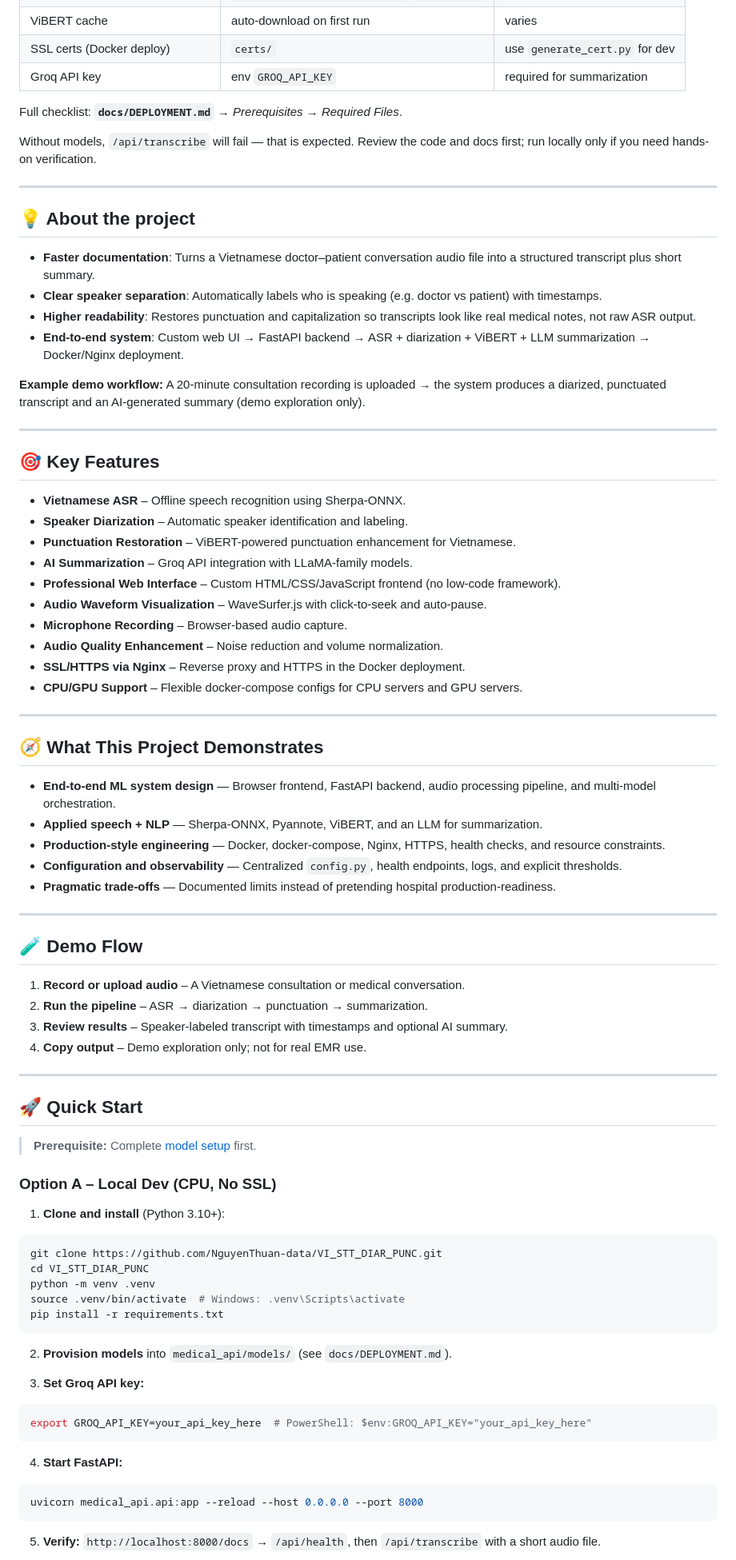
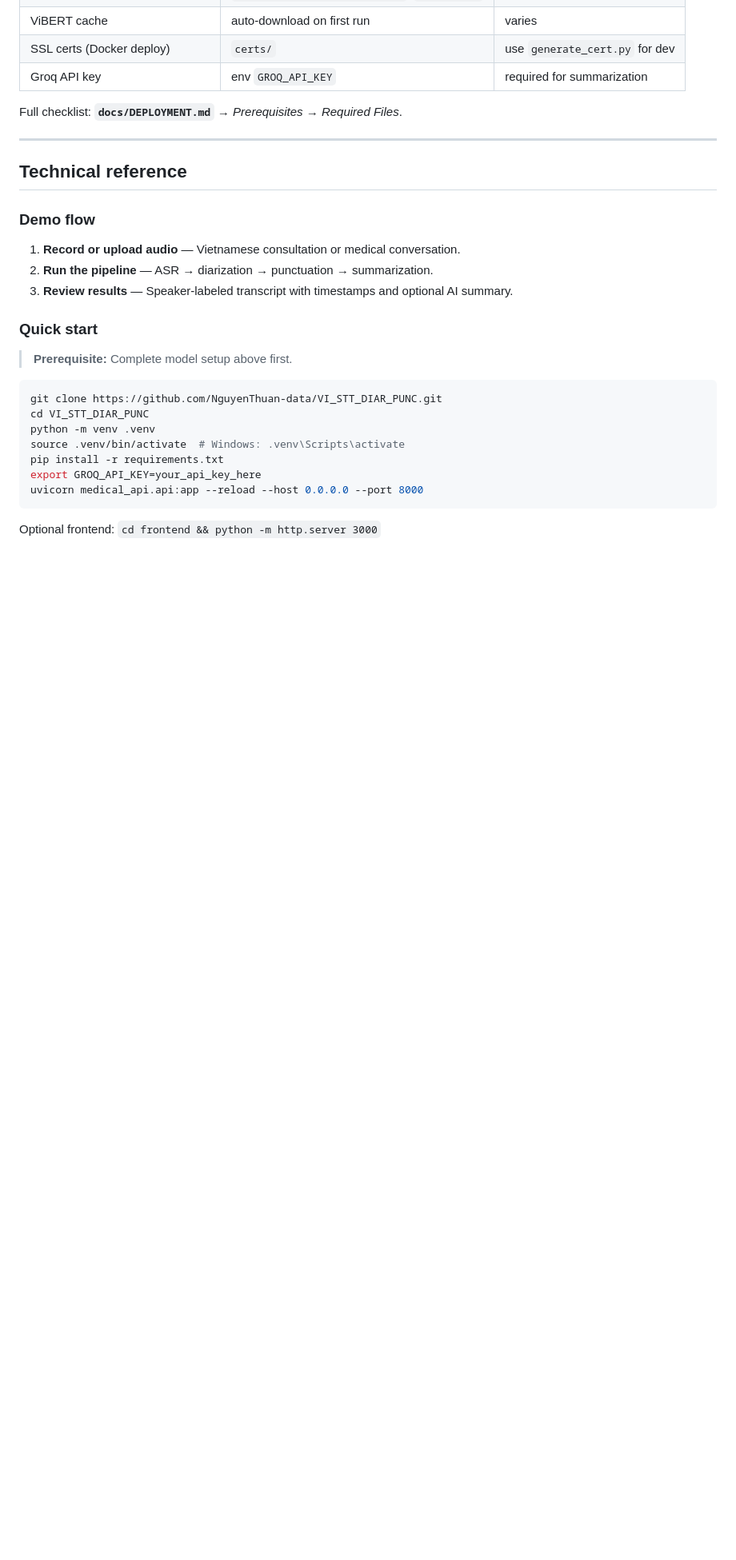
Before and after one commit to NguyenThuan-data/VI_STT_DIAR_PUNC, a Markdown page: README.md, the part around one of its changes. Shown at 80% size. Rendered like a GitHub page; blank space fills up the shorter version.

````diff
--- a/README.md
+++ b/README.md
@@ -64,62 +77,19 @@ Professional **demo** medical transcription system: Vietnamese speech-to-text, s
 
 Full checklist: **`docs/DEPLOYMENT.md`** → *Prerequisites → Required Files*.
 
-Without models, `/api/transcribe` will fail — that is expected. Review the code and docs first; run locally only if you need hands-on verification.
-
 ---
 
-## 💡 About the project
+## Technical reference
 
-- **Faster documentation**: Turns a Vietnamese doctor–patient conversation audio file into a structured transcript plus short summary.
-- **Clear speaker separation**: Automatically labels who is speaking (e.g. doctor vs patient) with timestamps.
-- **Higher readability**: Restores punctuation and capitalization so transcripts look like real medical notes, not raw ASR output.
-- **End-to-end system**: Custom web UI → FastAPI backend → ASR + diarization + ViBERT + LLM summarization → Docker/Nginx deployment.
+### Demo flow
 
-**Example demo workflow:** A 20-minute consultation recording is uploaded → the system produces a diarized, punctuated transcript and an AI-generated summary (demo exploration only).
+1. **Record or upload audio** — Vietnamese consultation or medical conversation.
+2. **Run the pipeline** — ASR → diarization → punctuation → summarization.
+3. **Review results** — Speaker-labeled transcript with timestamps and optional AI summary.
 
----
+### Quick start
 
-## 🎯 Key Features
-
-- **Vietnamese ASR** – Offline speech recognition using Sherpa-ONNX.
-- **Speaker Diarization** – Automatic speaker identification and labeling.
-- **Punctuation Restoration** – ViBERT-powered punctuation enhancement for Vietnamese.
-- **AI Summarization** – Groq API integration with LLaMA-family models.
-- **Professional Web Interface** – Custom HTML/CSS/JavaScript frontend (no low-code framework).
-- **Audio Waveform Visualization** – WaveSurfer.js with click-to-seek and auto-pause.
-- **Microphone Recording** – Browser-based audio capture.
-- **Audio Quality Enhancement** – Noise reduction and volume normalization.
-- **SSL/HTTPS via Nginx** – Reverse proxy and HTTPS in the Docker deployment.
-- **CPU/GPU Support** – Flexible docker-compose configs for CPU servers and GPU servers.
-
----
-
-## 🧭 What This Project Demonstrates
-
-- **End-to-end ML system design** — Browser frontend, FastAPI backend, audio processing pipeline, and multi-model orchestration.
-- **Applied speech + NLP** — Sherpa-ONNX, Pyannote, ViBERT, and an LLM for summarization.
-- **Production-style engineering** — Docker, docker-compose, Nginx, HTTPS, health checks, and resource constraints.
-- **Configuration and observability** — Centralized `config.py`, health endpoints, logs, and explicit thresholds.
-- **Pragmatic trade-offs** — Documented limits instead of pretending hospital production-readiness.
-
----
-
-## 🧪 Demo Flow
-
-1. **Record or upload audio** – A Vietnamese consultation or medical conversation.
-2. **Run the pipeline** – ASR → diarization → punctuation → summarization.
-3. **Review results** – Speaker-labeled transcript with timestamps and optional AI summary.
-4. **Copy output** – Demo exploration only; not for real EMR use.
-
----
-
-## 🚀 Quick Start
-
-> **Prerequisite:** Complete [model setup](#-model-setup-required-before-running) first.
-
-### Option A – Local Dev (CPU, No SSL)
-
-1. **Clone and install** (Python 3.10+):
+> **Prerequisite:** Complete model setup above first.
 
 ```bash
 git clone https://github.com/NguyenThuan-data/VI_STT_DIAR_PUNC.git
@@ -127,21 +97,9 @@ cd VI_STT_DIAR_PUNC
 python -m venv .venv
 source .venv/bin/activate  # Windows: .venv\Scripts\activate
 pip install -r requirements.txt
-```
-
-2. **Provision models** into `medical_api/models/` (see `docs/DEPLOYMENT.md`).
-
-3. **Set Groq API key:**
-
-```bash
-export GROQ_API_KEY=your_api_key_here  # PowerShell: $env:GROQ_API_KEY="your_api_key_here"
-```
-
-4. **Start FastAPI:**
-
-```bash
+export GROQ_API_KEY=your_api_key_here
 uvicorn medical_api.api:app --reload --host 0.0.0.0 --port 8000
 ```
 
-5. **Verify:** `http://localhost:8000/docs` → `/api/health`, then `/api/transcribe` with a short audio file.
+Optional frontend: `cd frontend && python -m http.server 3000`
 
````
Also changed, not shown: other parts of README.md (+53 -95 lines).
